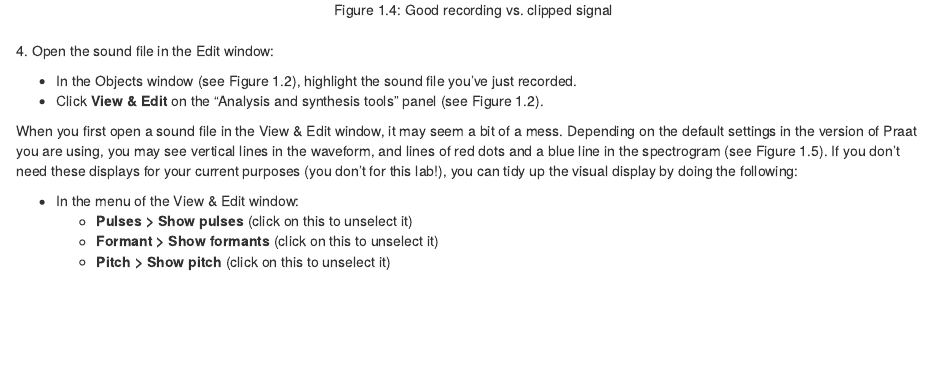
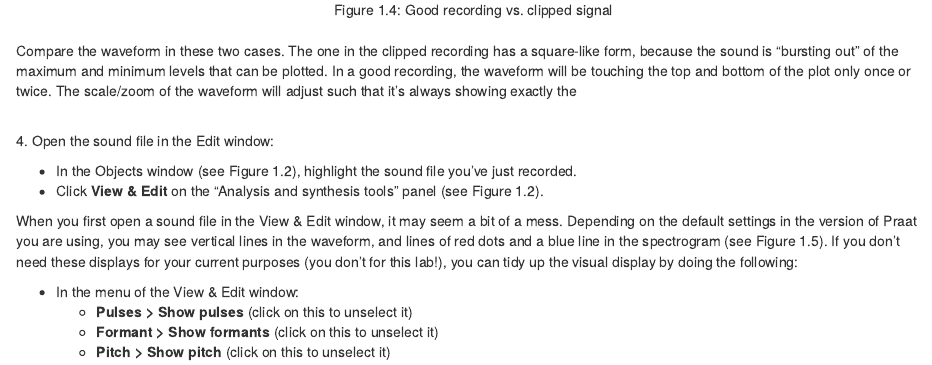
Before and after one commit to tkettig/Lab_Manual, an R Markdown document (New_Labs/Lab1.Rmd): the page in a window 1100 px wide, from 2750 px down. The pictures show the output file New_Labs/Lab1.html that the author committed with the source, opened offline.

Commit message:
Lab 1 Updates

```diff
--- a/New_Labs/Lab1.Rmd
+++ b/New_Labs/Lab1.Rmd
@@ -50,6 +50,9 @@ In the main menu of the Objects window (see Figure 1.2):
 <center>
 ![Figure 1.4: Good recording vs. clipped signal](./Images/Figure1_4.png)
 </center>
+
+<br>
+Compare the waveform in these two cases. The one in the clipped recording has a square-like form, because the sound is “bursting out” of the maximum and minimum levels that can be plotted. In a good recording, the waveform will be touching the top and bottom of the plot only once or twice. The scale/zoom of the waveform will adjust such that it’s always showing exactly the
 
 <br>
 4. Open the sound file in the Edit window:
```
Also changed, not shown: New_Labs/Lab1.html.
